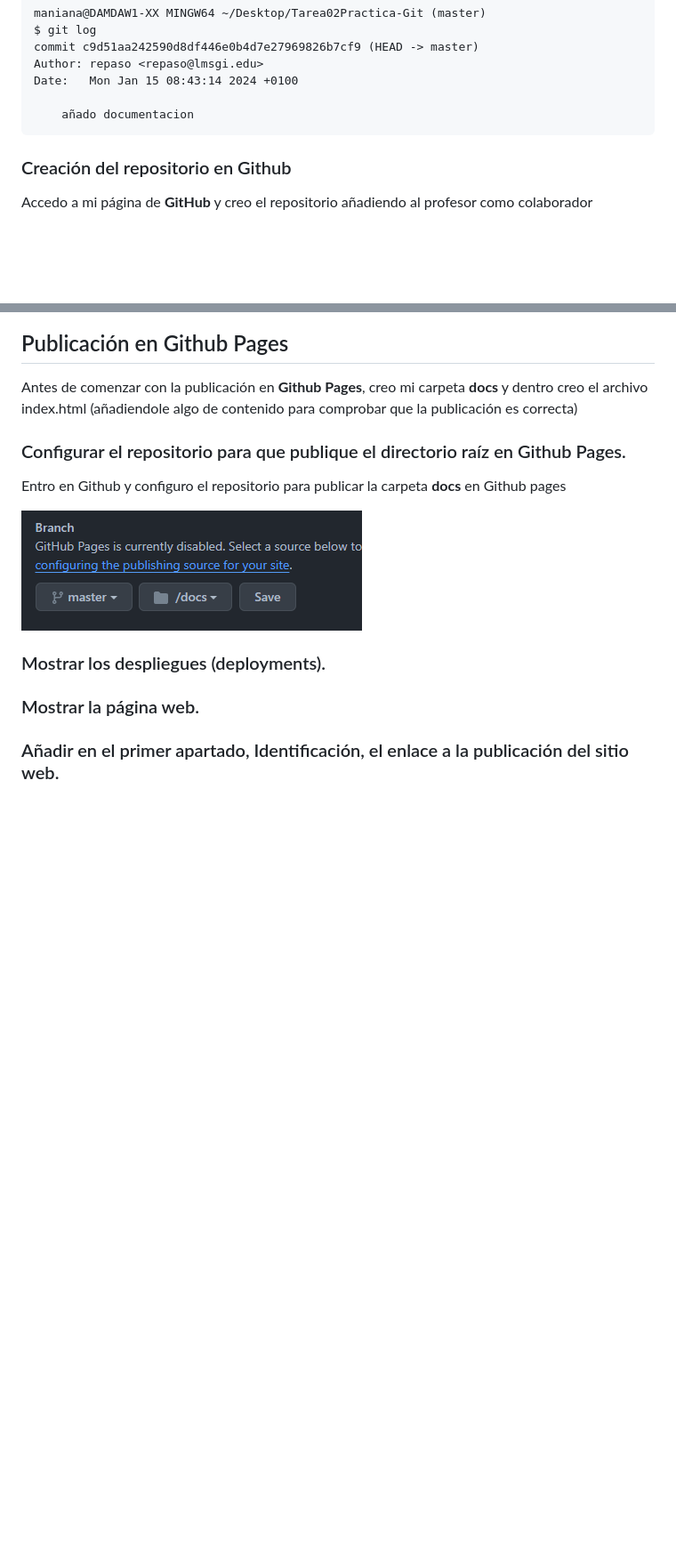
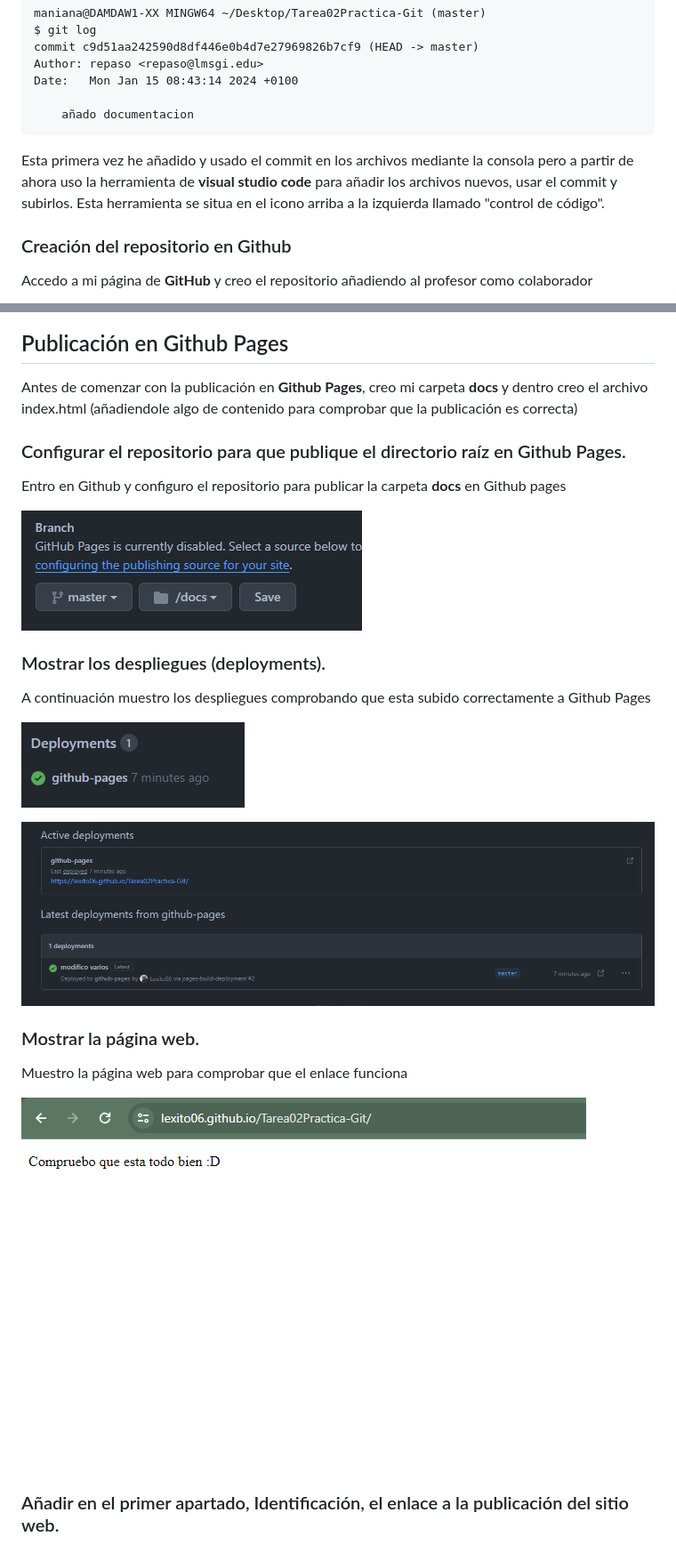
Before and after one commit to Lexito06/Tarea02Practica-Git, a Markdown page: README.md, 2 parts joined by grey strips. Shown: that part at 89% size. Drawn GitHub-style; pictures changed too: capturas/despliegues1.png (added), capturas/despliegues2.png (added), capturas/paginaweb.png (added); blank space fills up the shorter version.

Commit message:
modifico y añado capturas

````diff
--- a/README.md
+++ b/README.md
@@ -49,6 +49,9 @@ Date:   Mon Jan 15 08:43:14 2024 +0100
 
     añado documentacion
 ```
+
+Esta primera vez he añadido y usado el commit en los archivos mediante la consola pero a partir de ahora uso la herramienta de **visual studio code** para añadir los archivos nuevos, usar el commit y subirlos. Esta herramienta se situa en el icono arriba a la izquierda llamado "control de código".
+
 ### Creación del repositorio en Github
 
 Accedo a mi página de **GitHub** y creo el repositorio añadiendo al profesor como colaborador
@@ -110,8 +113,16 @@ Entro en Github y configuro el repositorio para publicar la carpeta **docs** en
 
 ### Mostrar los despliegues (deployments).
 
+A continuación muestro los despliegues comprobando que esta subido correctamente a Github Pages
+
+![](capturas/despliegues1.png)
+
+![](capturas/despliegues2.png)
 
 ### Mostrar la página web.
 
+Muestro la página web para comprobar que el enlace funciona
+
+![](capturas/paginaweb.png)
 
 ### Añadir en el primer apartado, Identificación, el enlace a la publicación del sitio web.
````
Also changed, not shown: other parts of README.md (+2 -2 lines).
